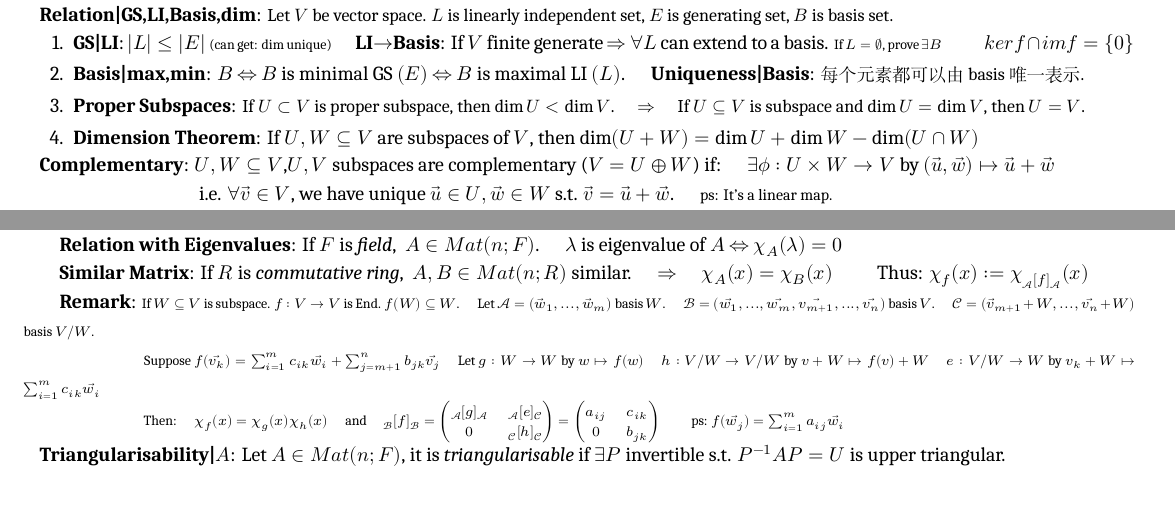
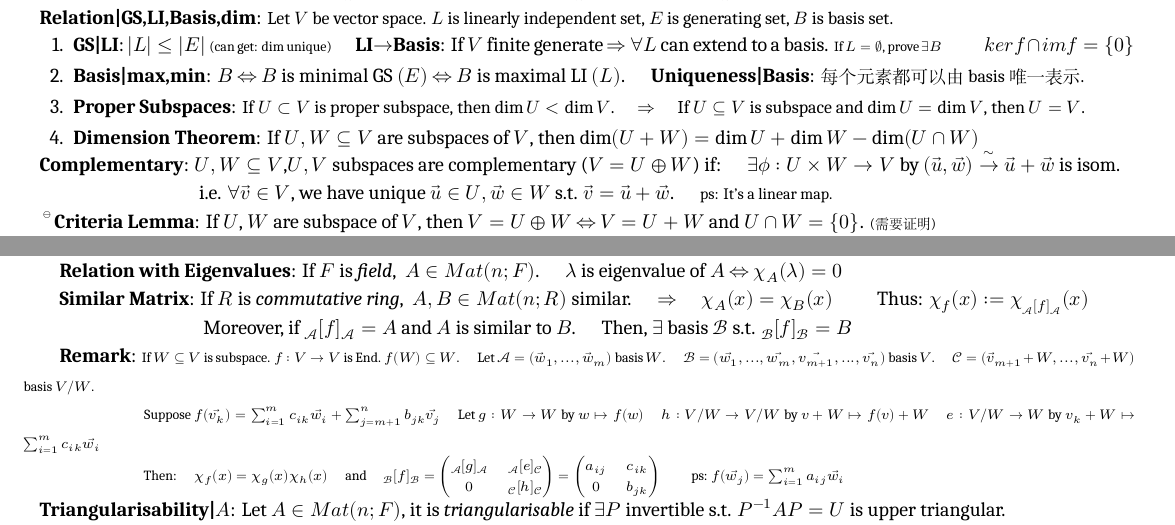
Before and after one commit to zhoujasper/Edin_Year3_Semester2_Notes, a LaTeX document (HAlg/Note/HAlg Note.tex): two parts of pages 1 and 4 of 5, joined at a grey line, cut so that both start at the same text, the shorter picture padded with empty space. Compiled offline with XeLaTeX; a missing font is replaced by an installed copy or a similar font.

Commit message:
v3.5.2 更新文档，修正XeTeX版本信息，调整部分内容并添加新的章节标题

```diff
--- a/HAlg/Note/HAlg Note.tex
+++ b/HAlg/Note/HAlg Note.tex
@@ -175,6 +175,6 @@ $\cdot$ \textbf{Connect to Matrix}: {\footnotesize Let $B=\{\vec{v_1},...,\vec{v
     \item \textbf{Dimension Theorem}: If $U,W\subseteq V$ are subspaces of $V$, then $\dim(U+W)=\dim U+\dim W-\dim(U\cap W)$
 \end{enumerate}
 
-\textbf{Complementary}: $U,W\subseteq V$,$U,V$ subspaces are complementary ($V=U\oplus W$) if: \quad $\exists\phi:U\times W\to V$ by $(\vec{u},\vec{w})\mapsto\vec{u}+\vec{w}$
+\textbf{Complementary}: $U,W\subseteq V$,$U,V$ subspaces are complementary ($V=U\oplus W$) if: \quad $\exists\phi:U\times W\to V$ by $(\vec{u},\vec{w})\bij\vec{u}+\vec{w}$ is isom.
 
 \quad \quad \quad \quad \quad \quad \quad \quad i.e. $\forall\vec{v}\in V$, we have unique $\vec{u}\in U,\vec{w}\in W$ s.t. $\vec{v}=\vec{u}+\vec{w}$. \quad {\footnotesize ps: It's a linear map.}
@@ -455,6 +457,8 @@ $\cdot$ \textbf{Decomposes}: If $F$ field is \textit{algebraically closed} $\Rig
 
 \quad \textbf{Similar Matrix}: If $R$ is \textit{commutative ring}, \ $A,B\in Mat(n;R)$ similar. \quad $\Rightarrow$ \quad $\chi_A(x)=\chi_B(x)$ \qquad Thus: $\chi_f(x):=\chi_{_{\mathcal{A}}[f]_{\mathcal{A}}}(x)$
 
+\qquad \qquad \qquad \qquad \ Moreover, if $_{\mathcal{A}}[f]_{\mathcal{A}}=A$ and $A$ is similar to $B$. \quad Then, $\exists$ basis $\mathcal{B}$ s.t. $_{\mathcal{B}}[f]_{\mathcal{B}}=B$
+
 \quad \textbf{Remark}: {\scriptsize If $W\subseteq V$ is subspace. $f:V\to V$  is End. $f(W)\subseteq W$. \quad Let $\mathcal{A}=(\vec{w}_1,...,\vec{w}_m)$ basis $W$. \quad $\mathcal{B}=(\vec{w_1},...,\vec{w_m},\vec{v_{m+1}},...,\vec{v_n})$ basis $V$. \quad $\mathcal{C}=(\vec{v}_{m+1}+W,...,\vec{v_n}+W)$ basis $V/W$.}
 
 \qquad \qquad \quad \ {\scriptsize Suppose $f(\vec{v_k})=\sum_{i=1}^m c_{ik}\vec{w_i}+\sum_{j=m+1}^n b_{jk}\vec{v_j}$ \quad  Let $g:W\to W$ by $w\mapsto f(w)$ \quad $h:V/W\to V/W$ by $v+W\mapsto f(v)+W$ \quad $e:V/W\to W$ by $v_k + W\mapsto \sum_{i=1}^m c_{ik}\vec{w_i}$}
```
Also changed, not shown: NODEA/Note/NODEA Note.tex (+4 -2 lines), HAlg/Note/HAlg Note.pdf, NODEA/Note/NODEA Note.pdf, HAlg/Note/HAlg Note.tex (2 more changed lines), 5 other files.
